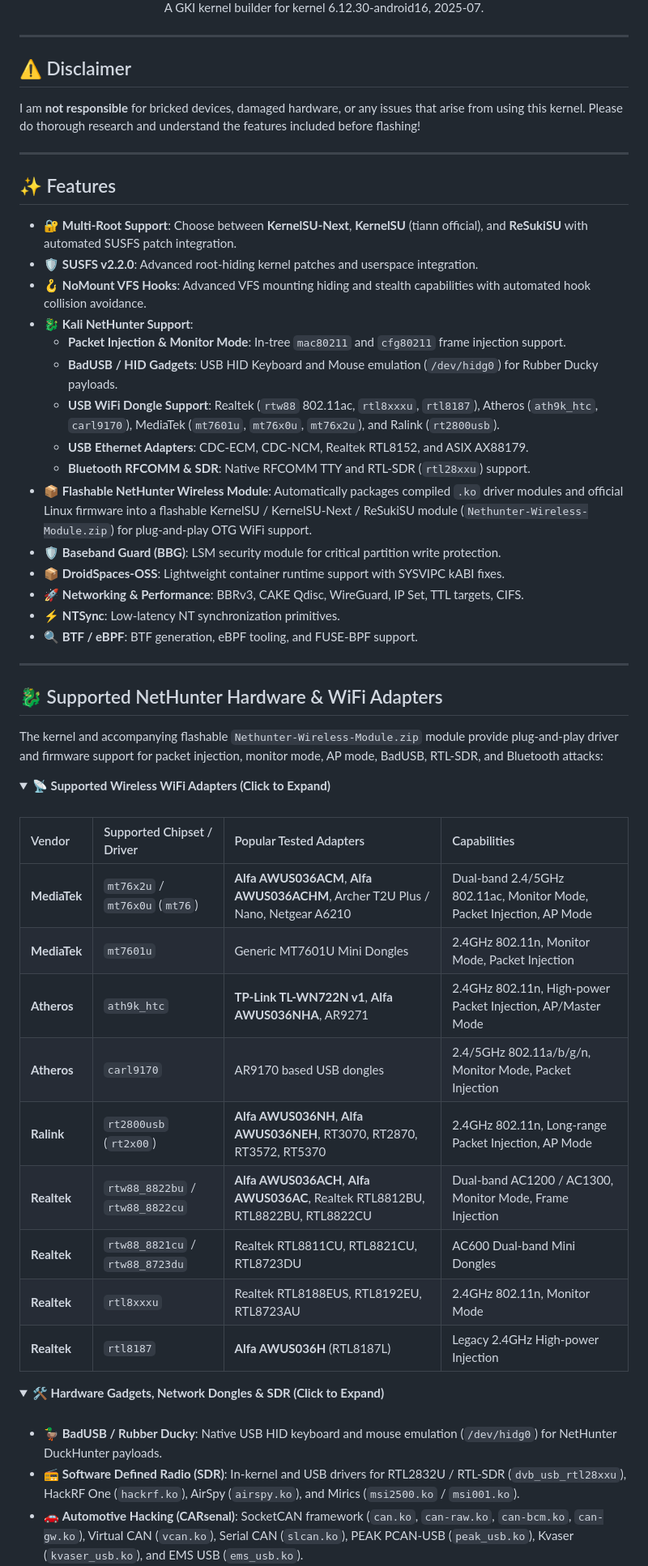
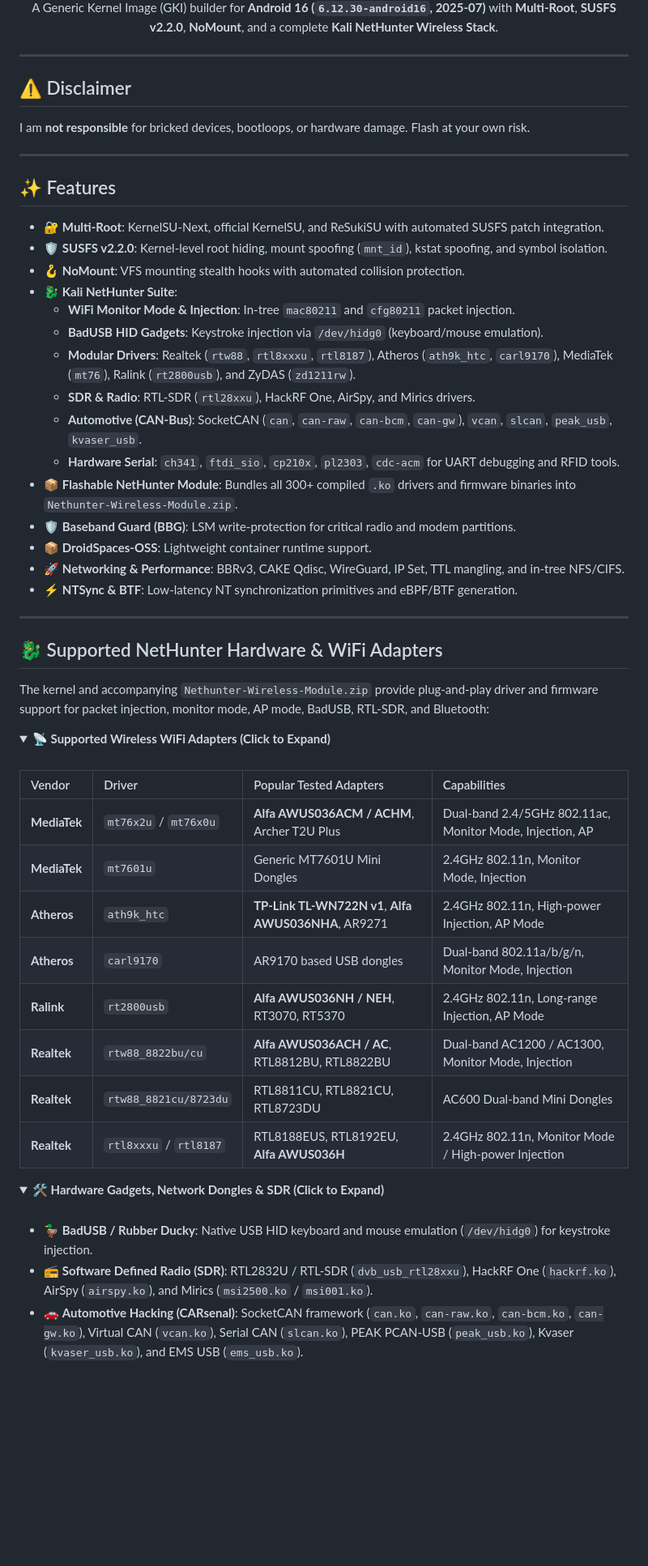
Before and after one commit to abidhasansojib/gki_kernel_builder, a Markdown page: README.md, the part around one of its changes. Shown at 81% size. GitHub-like rendering; folded sections open; blank space fills up the shorter version.

Commit message:
docs: refine and simplify README content while preserving exact layout

```diff
--- a/README.md
+++ b/README.md
@@ -9,5 +9,5 @@
 [![Linux](https://img.shields.io/badge/Kernel-6.12.30-red)](https://kernel.org/)<br>
-A GKI kernel builder for kernel 6.12.30-android16, 2025-07.
+A Generic Kernel Image (GKI) builder for **Android 16 (`6.12.30-android16`, 2025-07)** with **Multi-Root**, **SUSFS v2.2.0**, **NoMount**, and a complete **Kali NetHunter Wireless Stack**.
 
 </div>
 
@@ -15,50 +15,48 @@ A GKI kernel builder for kernel 6.12.30-android16, 2025-07.
 
 ## ⚠️ Disclaimer
 
-I am **not responsible** for bricked devices, damaged hardware, or any issues that arise from using this kernel.
-Please do thorough research and understand the features included before flashing!
+I am **not responsible** for bricked devices, bootloops, or hardware damage. Flash at your own risk.
 
 ---
 
 ## ✨ Features
 
-- 🔐 **Multi-Root Support**: Choose between **KernelSU-Next**, **KernelSU** (tiann official), and **ReSukiSU** with automated SUSFS patch integration.
-- 🛡️ **SUSFS v2.2.0**: Advanced root-hiding kernel patches and userspace integration.
-- 🪝 **NoMount VFS Hooks**: Advanced VFS mounting hiding and stealth capabilities with automated hook collision avoidance.
-- 🐉 **Kali NetHunter Support**:
-  - **Packet Injection & Monitor Mode**: In-tree `mac80211` and `cfg80211` frame injection support.
-  - **BadUSB / HID Gadgets**: USB HID Keyboard and Mouse emulation (`/dev/hidg0`) for Rubber Ducky payloads.
-  - **USB WiFi Dongle Support**: Realtek (`rtw88` 802.11ac, `rtl8xxxu`, `rtl8187`), Atheros (`ath9k_htc`, `carl9170`), MediaTek (`mt7601u`, `mt76x0u`, `mt76x2u`), and Ralink (`rt2800usb`).
-  - **USB Ethernet Adapters**: CDC-ECM, CDC-NCM, Realtek RTL8152, and ASIX AX88179.
-  - **Bluetooth RFCOMM & SDR**: Native RFCOMM TTY and RTL-SDR (`rtl28xxu`) support.
-- 📦 **Flashable NetHunter Wireless Module**: Automatically packages compiled `.ko` driver modules and official Linux firmware into a flashable KernelSU / KernelSU-Next / ReSukiSU module (`Nethunter-Wireless-Module.zip`) for plug-and-play OTG WiFi support.
-- 🛡️ **Baseband Guard (BBG)**: LSM security module for critical partition write protection.
-- 📦 **DroidSpaces-OSS**: Lightweight container runtime support with SYSVIPC kABI fixes.
-- 🚀 **Networking & Performance**: BBRv3, CAKE Qdisc, WireGuard, IP Set, TTL targets, CIFS.
-- ⚡ **NTSync**: Low-latency NT synchronization primitives.
-- 🔍 **BTF / eBPF**: BTF generation, eBPF tooling, and FUSE-BPF support.
+- 🔐 **Multi-Root**: KernelSU-Next, official KernelSU, and ReSukiSU with automated SUSFS patch integration.
+- 🛡️ **SUSFS v2.2.0**: Kernel-level root hiding, mount spoofing (`mnt_id`), kstat spoofing, and symbol isolation.
+- 🪝 **NoMount**: VFS mounting stealth hooks with automated collision protection.
+- 🐉 **Kali NetHunter Suite**:
+  - **WiFi Monitor Mode & Injection**: In-tree `mac80211` and `cfg80211` packet injection.
+  - **BadUSB HID Gadgets**: Keystroke injection via `/dev/hidg0` (keyboard/mouse emulation).
+  - **Modular Drivers**: Realtek (`rtw88`, `rtl8xxxu`, `rtl8187`), Atheros (`ath9k_htc`, `carl9170`), MediaTek (`mt76`), Ralink (`rt2800usb`), and ZyDAS (`zd1211rw`).
+  - **SDR & Radio**: RTL-SDR (`rtl28xxu`), HackRF One, AirSpy, and Mirics drivers.
+  - **Automotive (CAN-Bus)**: SocketCAN (`can`, `can-raw`, `can-bcm`, `can-gw`), `vcan`, `slcan`, `peak_usb`, `kvaser_usb`.
+  - **Hardware Serial**: `ch341`, `ftdi_sio`, `cp210x`, `pl2303`, `cdc-acm` for UART debugging and RFID tools.
+- 📦 **Flashable NetHunter Module**: Bundles all 300+ compiled `.ko` drivers and firmware binaries into `Nethunter-Wireless-Module.zip`.
+- 🛡️ **Baseband Guard (BBG)**: LSM write-protection for critical radio and modem partitions.
+- 📦 **DroidSpaces-OSS**: Lightweight container runtime support.
+- 🚀 **Networking & Performance**: BBRv3, CAKE Qdisc, WireGuard, IP Set, TTL mangling, and in-tree NFS/CIFS.
+- ⚡ **NTSync & BTF**: Low-latency NT synchronization primitives and eBPF/BTF generation.
 
 ---
 
 ## 🐉 Supported NetHunter Hardware & WiFi Adapters
 
-The kernel and accompanying flashable `Nethunter-Wireless-Module.zip` module provide plug-and-play driver and firmware support for packet injection, monitor mode, AP mode, BadUSB, RTL-SDR, and Bluetooth attacks:
+The kernel and accompanying `Nethunter-Wireless-Module.zip` provide plug-and-play driver and firmware support for packet injection, monitor mode, AP mode, BadUSB, RTL-SDR, and Bluetooth:
 
 <details>
 <summary><b>📡 Supported Wireless WiFi Adapters (Click to Expand)</b></summary>
 <br>
 
-| Vendor | Supported Chipset / Driver | Popular Tested Adapters | Capabilities |
+| Vendor | Driver | Popular Tested Adapters | Capabilities |
 | :--- | :--- | :--- | :--- |
-| **MediaTek** | `mt76x2u` / `mt76x0u` (`mt76`) | **Alfa AWUS036ACM**, **Alfa AWUS036ACHM**, Archer T2U Plus / Nano, Netgear A6210 | Dual-band 2.4/5GHz 802.11ac, Monitor Mode, Packet Injection, AP Mode |
-| **MediaTek** | `mt7601u` | Generic MT7601U Mini Dongles | 2.4GHz 802.11n, Monitor Mode, Packet Injection |
-| **Atheros** | `ath9k_htc` | **TP-Link TL-WN722N v1**, **Alfa AWUS036NHA**, AR9271 | 2.4GHz 802.11n, High-power Packet Injection, AP/Master Mode |
-| **Atheros** | `carl9170` | AR9170 based USB dongles | 2.4/5GHz 802.11a/b/g/n, Monitor Mode, Packet Injection |
-| **Ralink** | `rt2800usb` (`rt2x00`) | **Alfa AWUS036NH**, **Alfa AWUS036NEH**, RT3070, RT2870, RT3572, RT5370 | 2.4GHz 802.11n, Long-range Packet Injection, AP Mode |
-| **Realtek** | `rtw88_8822bu` / `rtw88_8822cu` | **Alfa AWUS036ACH**, **Alfa AWUS036AC**, Realtek RTL8812BU, RTL8822BU, RTL8822CU | Dual-band AC1200 / AC1300, Monitor Mode, Frame Injection |
-| **Realtek** | `rtw88_8821cu` / `rtw88_8723du` | Realtek RTL8811CU, RTL8821CU, RTL8723DU | AC600 Dual-band Mini Dongles |
-| **Realtek** | `rtl8xxxu` | Realtek RTL8188EUS, RTL8192EU, RTL8723AU | 2.4GHz 802.11n, Monitor Mode |
-| **Realtek** | `rtl8187` | **Alfa AWUS036H** (RTL8187L) | Legacy 2.4GHz High-power Injection |
+| **MediaTek** | `mt76x2u` / `mt76x0u` | **Alfa AWUS036ACM / ACHM**, Archer T2U Plus | Dual-band 2.4/5GHz 802.11ac, Monitor Mode, Injection, AP |
+| **MediaTek** | `mt7601u` | Generic MT7601U Mini Dongles | 2.4GHz 802.11n, Monitor Mode, Injection |
+| **Atheros** | `ath9k_htc` | **TP-Link TL-WN722N v1**, **Alfa AWUS036NHA**, AR9271 | 2.4GHz 802.11n, High-power Injection, AP Mode |
+| **Atheros** | `carl9170` | AR9170 based USB dongles | Dual-band 802.11a/b/g/n, Monitor Mode, Injection |
+| **Ralink** | `rt2800usb` | **Alfa AWUS036NH / NEH**, RT3070, RT5370 | 2.4GHz 802.11n, Long-range Injection, AP Mode |
+| **Realtek** | `rtw88_8822bu/cu` | **Alfa AWUS036ACH / AC**, RTL8812BU, RTL8822BU | Dual-band AC1200 / AC1300, Monitor Mode, Injection |
+| **Realtek** | `rtw88_8821cu/8723du` | RTL8811CU, RTL8821CU, RTL8723DU | AC600 Dual-band Mini Dongles |
+| **Realtek** | `rtl8xxxu` / `rtl8187` | RTL8188EUS, RTL8192EU, **Alfa AWUS036H** | 2.4GHz 802.11n, Monitor Mode / High-power Injection |
 
 </details>
 
@@ -66,6 +64,6 @@ The kernel and accompanying flashable `Nethunter-Wireless-Module.zip` module pro
 <summary><b>🛠️ Hardware Gadgets, Network Dongles & SDR (Click to Expand)</b></summary>
 <br>
 
-- 🦆 **BadUSB / Rubber Ducky**: Native USB HID keyboard and mouse emulation (`/dev/hidg0`) for NetHunter DuckHunter payloads.
-- 📻 **Software Defined Radio (SDR)**: In-kernel and USB drivers for RTL2832U / RTL-SDR (`dvb_usb_rtl28xxu`), HackRF One (`hackrf.ko`), AirSpy (`airspy.ko`), and Mirics (`msi2500.ko` / `msi001.ko`).
+- 🦆 **BadUSB / Rubber Ducky**: Native USB HID keyboard and mouse emulation (`/dev/hidg0`) for keystroke injection.
+- 📻 **Software Defined Radio (SDR)**: RTL2832U / RTL-SDR (`dvb_usb_rtl28xxu`), HackRF One (`hackrf.ko`), AirSpy (`airspy.ko`), and Mirics (`msi2500.ko` / `msi001.ko`).
 - 🚗 **Automotive Hacking (CARsenal)**: SocketCAN framework (`can.ko`, `can-raw.ko`, `can-bcm.ko`, `can-gw.ko`), Virtual CAN (`vcan.ko`), Serial CAN (`slcan.ko`), PEAK PCAN-USB (`peak_usb.ko`), Kvaser (`kvaser_usb.ko`), and EMS USB (`ems_usb.ko`).
```
Also changed, not shown: other parts of README.md (+10 -10 lines).
